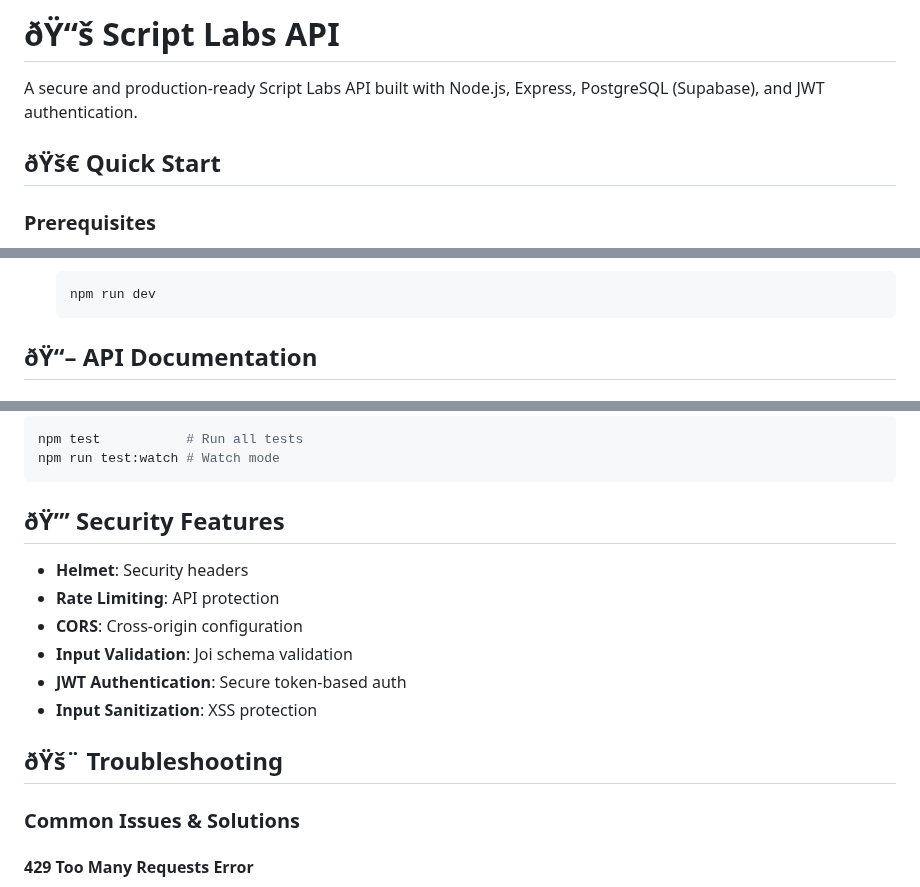
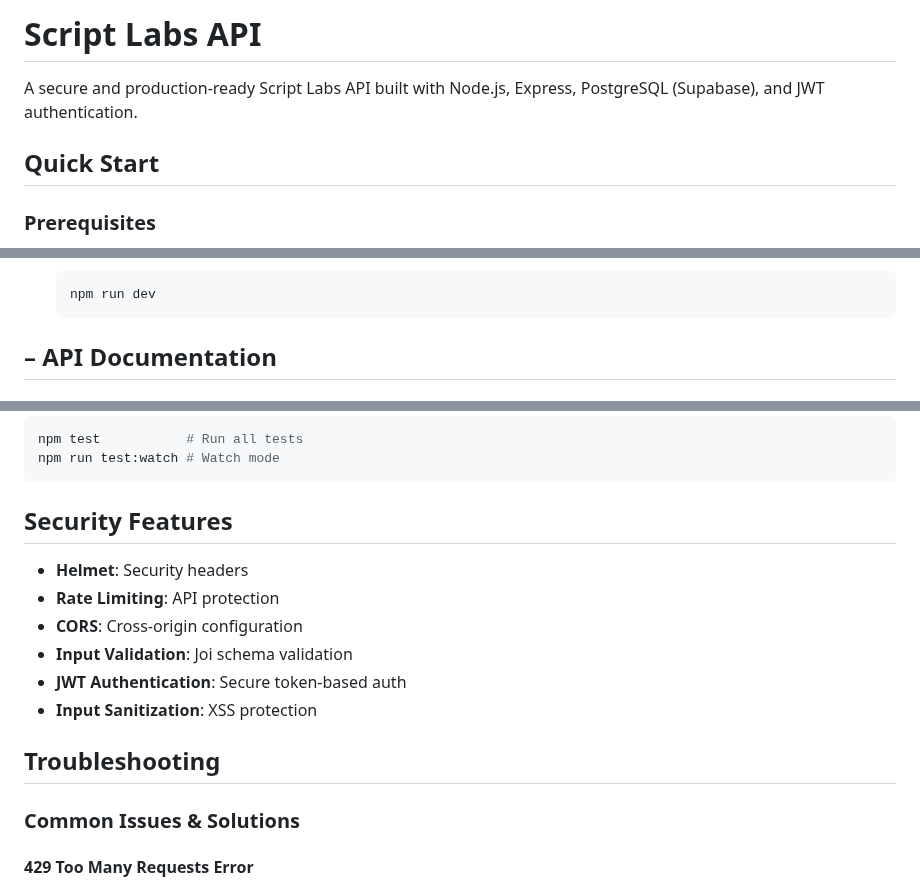
Before and after one commit to Hendrich/book-catalog, a Markdown page: README.md, 3 parts joined by grey strips. GitHub-like rendering.

````diff
--- a/README.md
+++ b/README.md
@@ -1,8 +1,8 @@
-# ðŸ“š Script Labs API
+#  Script Labs API
 
 A secure and production-ready Script Labs API built with Node.js, Express, PostgreSQL (Supabase), and JWT authentication.
 
-## ðŸš€ Quick Start
+##  Quick Start
 
 ### Prerequisites
 
@@ -42,5 +42,5 @@ A secure and production-ready Script Labs API built with Node.js, Express, Postg
    npm run dev
    ```
 
-## ðŸ“– API Documentation
+## – API Documentation
 
@@ -218,7 +218,7 @@ npm test           # Run all tests
 npm run test:watch # Watch mode
 ```
 
-## ðŸ”’ Security Features
+## Security Features
 
 - **Helmet**: Security headers
 - **Rate Limiting**: API protection
@@ -227,7 +227,7 @@ npm run test:watch # Watch mode
 - **JWT Authentication**: Secure token-based auth
 - **Input Sanitization**: XSS protection
 
-## ðŸš¨ Troubleshooting
+## Troubleshooting
 
 ### Common Issues & Solutions
 
````
Also changed, not shown: other parts of README.md (+56 -56 lines).
